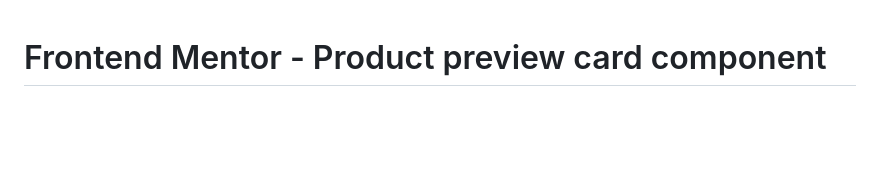
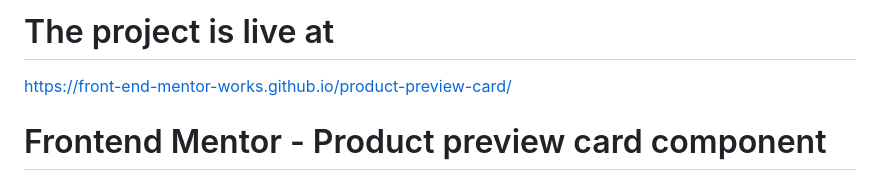
Before and after one commit to sinan14/product-preview-card, a Markdown page: README.md, the part around the change. Drawn GitHub-style; blank space fills up the shorter version.

```diff
--- a/README.md
+++ b/README.md
@@ -1,3 +1,5 @@
+# The project is live at
+https://front-end-mentor-works.github.io/product-preview-card/
 # Frontend Mentor - Product preview card component
 
 ![Design preview for the Product preview card component coding challenge](./design/desktop-preview.jpg)
```
